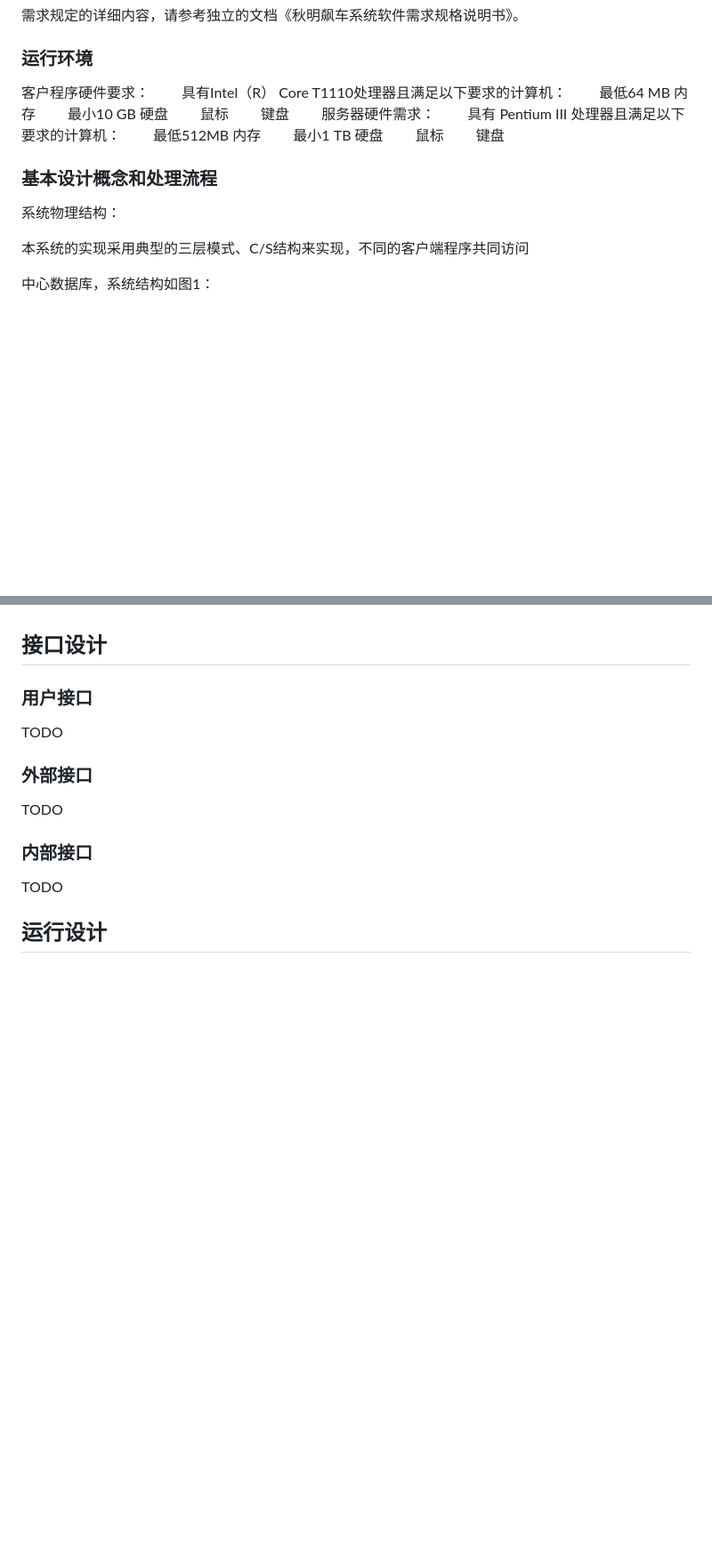
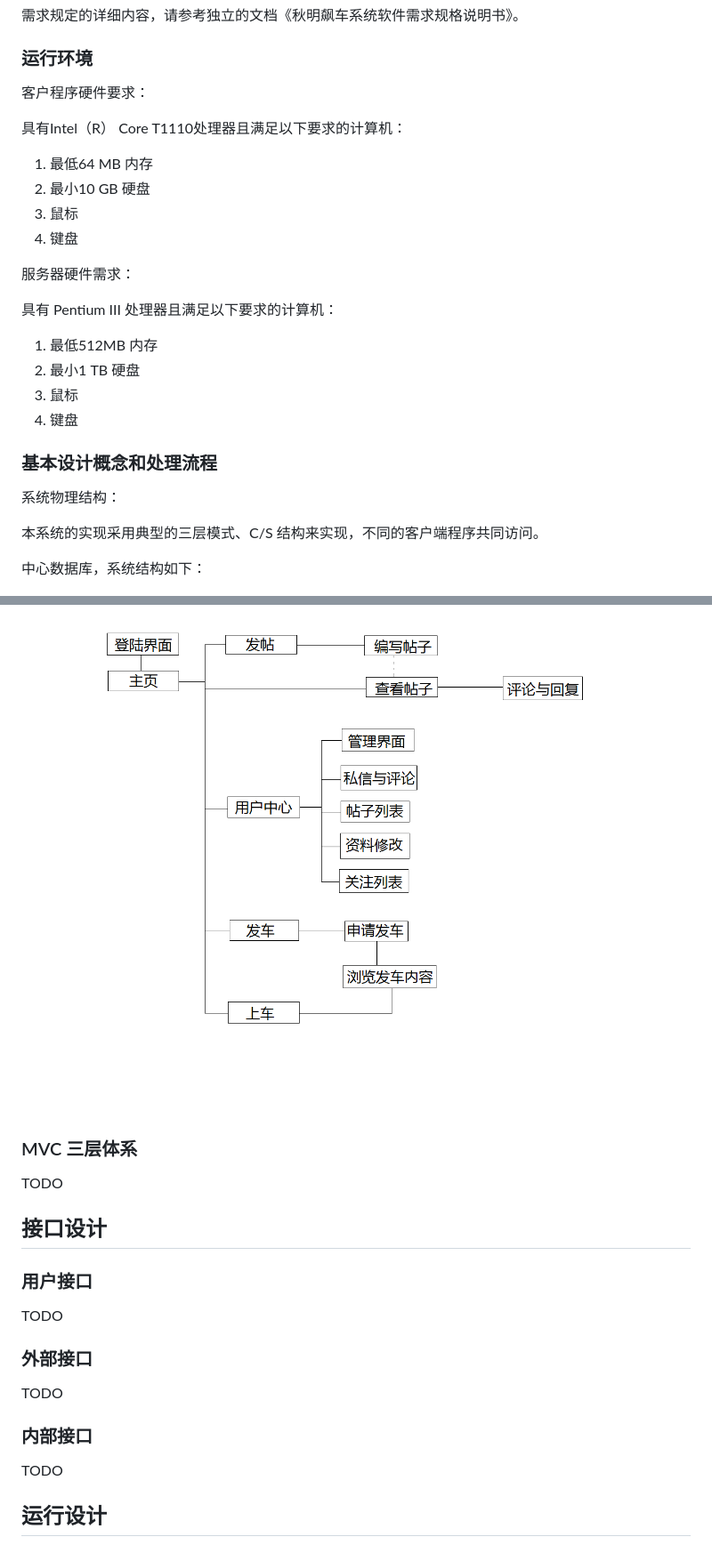
Before and after one commit to pandygui/QiuMing, a Markdown page: documents/秋明飙车系统软件概要设计说明书.md, 2 parts joined by grey strips. Shown: that part at 89% size. Drawn GitHub-style; pictures changed too: documents/images/客户端页面流程.png (added); blank space fills up the shorter version.

```diff
--- a/documents/秋明飙车系统软件概要设计说明书.md
+++ b/documents/秋明飙车系统软件概要设计说明书.md
@@ -42,25 +42,30 @@ C.  《Thinking in UML》谭云杰中国水利水电出版社
 ### 运行环境
 
 客户程序硬件要求：
-　　具有Intel（R） Core T1110处理器且满足以下要求的计算机：
-　　最低64 MB 内存
-　　最小10 GB 硬盘
-　　鼠标
-　　键盘
-　　服务器硬件需求：
-　　具有 Pentium III 处理器且满足以下要求的计算机：
-　　最低512MB 内存
-　　最小1 TB 硬盘
-　　鼠标
-　　键盘
+
+具有Intel（R） Core T1110处理器且满足以下要求的计算机：
+
+1. 最低64 MB 内存
+2. 最小10 GB 硬盘
+3. 鼠标
+4. 键盘
+
+服务器硬件需求：
+
+具有 Pentium III 处理器且满足以下要求的计算机：
+
+1. 最低512MB 内存
+2. 最小1 TB 硬盘
+3. 鼠标
+4. 键盘
 
 ### 基本设计概念和处理流程
 
 系统物理结构：
 
-本系统的实现采用典型的三层模式、C/S结构来实现，不同的客户端程序共同访问
+本系统的实现采用典型的三层模式、C/S 结构来实现，不同的客户端程序共同访问。
 
-中心数据库，系统结构如图1：
+中心数据库，系统结构如下：
 
 ![](images/系统物理结构图.png)
 
@@ -165,3 +226,9 @@ D. 多用户并发访问和处理、数据加锁、事务协调，由MySql数据
+![](images/客户端页面流程.png)
+
+### MVC 三层体系
+
+TODO
+
 ## 接口设计
 
 ### 用户接口
```
Also changed, not shown: other parts of documents/秋明飙车系统软件概要设计说明书.md (+133 -15 lines).
